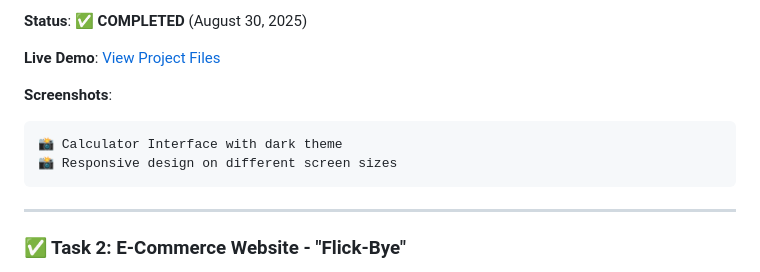
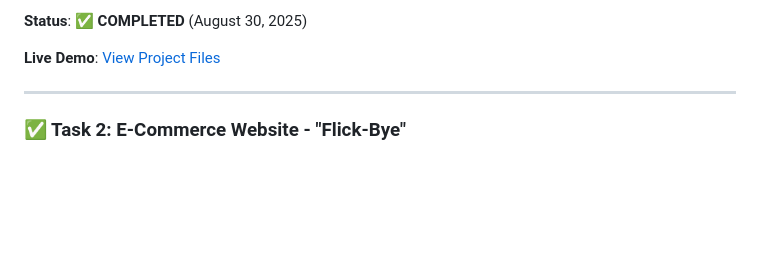
Before and after one commit to XHLEIK/InternPe-Internship-Tasks, a Markdown page: README.md, the part around one of its changes. Rendered like a GitHub page; blank space fills up the shorter version.

````diff
--- a/README.md
+++ b/README.md
@@ -70,11 +61,7 @@ This internship consisted of two comprehensive tasks designed to enhance web dev
 
 **Live Demo**: [View Project Files](./Task%201(Calculator)/)
 
-**Screenshots**:
-```
-📸 Calculator Interface with dark theme
-📸 Responsive design on different screen sizes
-```
+
 
 ---
 
````
Also changed, not shown: other parts of README.md (+9 -29 lines).
